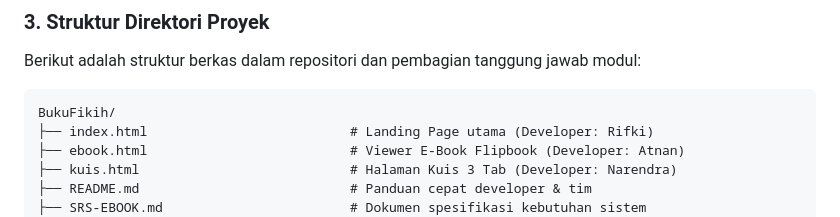
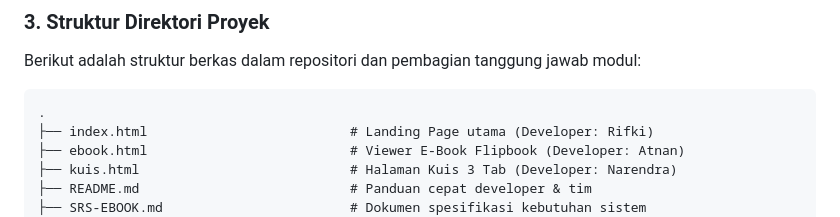
Before and after one commit to Atnan49/Ebook-Fikih, a Markdown page: TECHNICAL-HANDOVER-USER-MANUAL.md, the part around one of its changes. Rendered like a GitHub page.

````diff
--- a/TECHNICAL-HANDOVER-USER-MANUAL.md
+++ b/TECHNICAL-HANDOVER-USER-MANUAL.md
@@ -32,7 +32,7 @@ Aplikasi **Smart E-Book Digital Fikih Kelas 2 SD Semester 1** dirancang sebagai
 Berikut adalah struktur berkas dalam repositori dan pembagian tanggung jawab modul:
 
 ```text
-BukuFikih/
+.
 ├── index.html                          # Landing Page utama (Developer: Rifki)
 ├── ebook.html                          # Viewer E-Book Flipbook (Developer: Atnan)
 ├── kuis.html                           # Halaman Kuis 3 Tab (Developer: Narendra)
````
Also changed, not shown: other parts of TECHNICAL-HANDOVER-USER-MANUAL.md (+7 -7 lines), README.md (+22 -22 lines).
